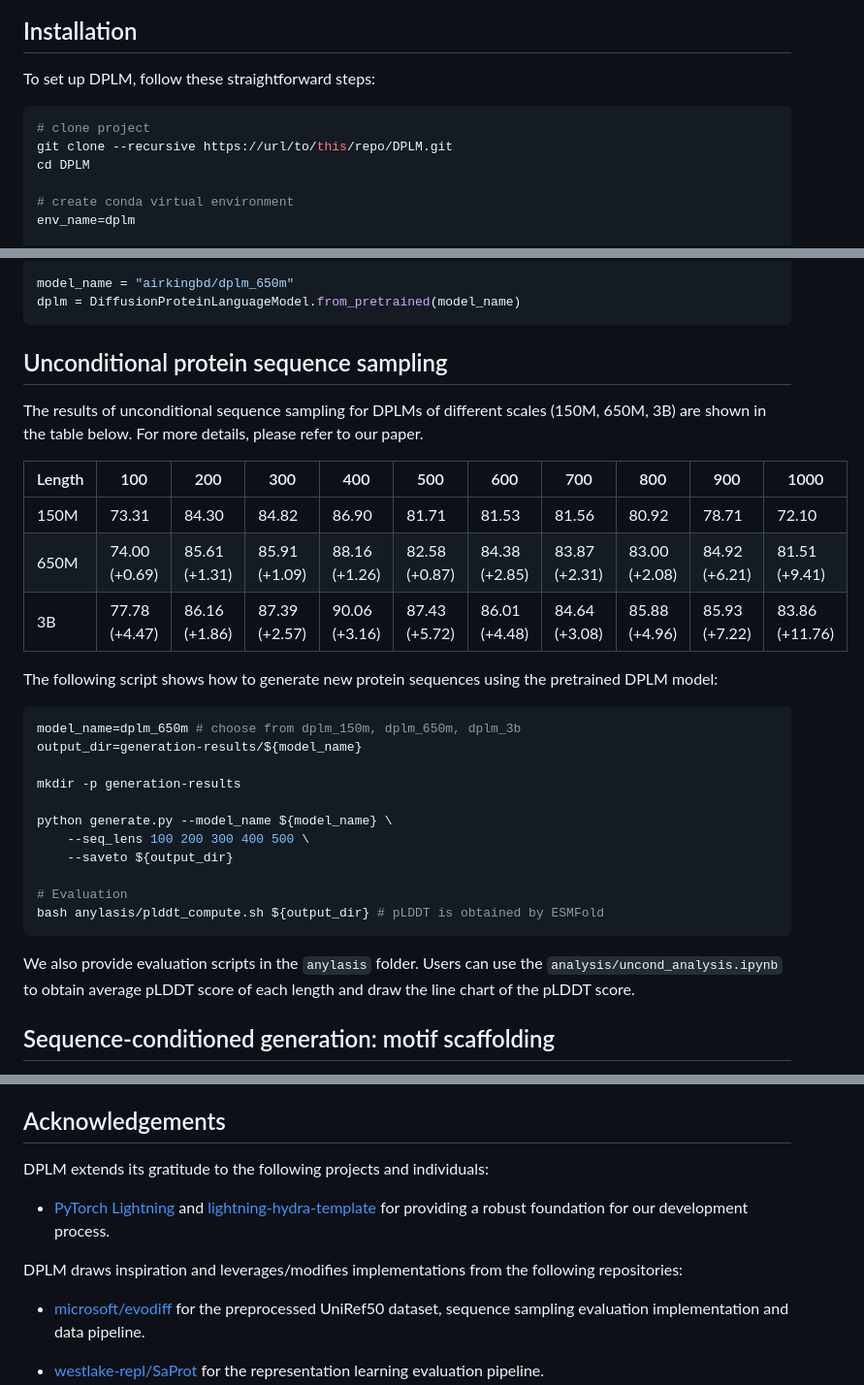
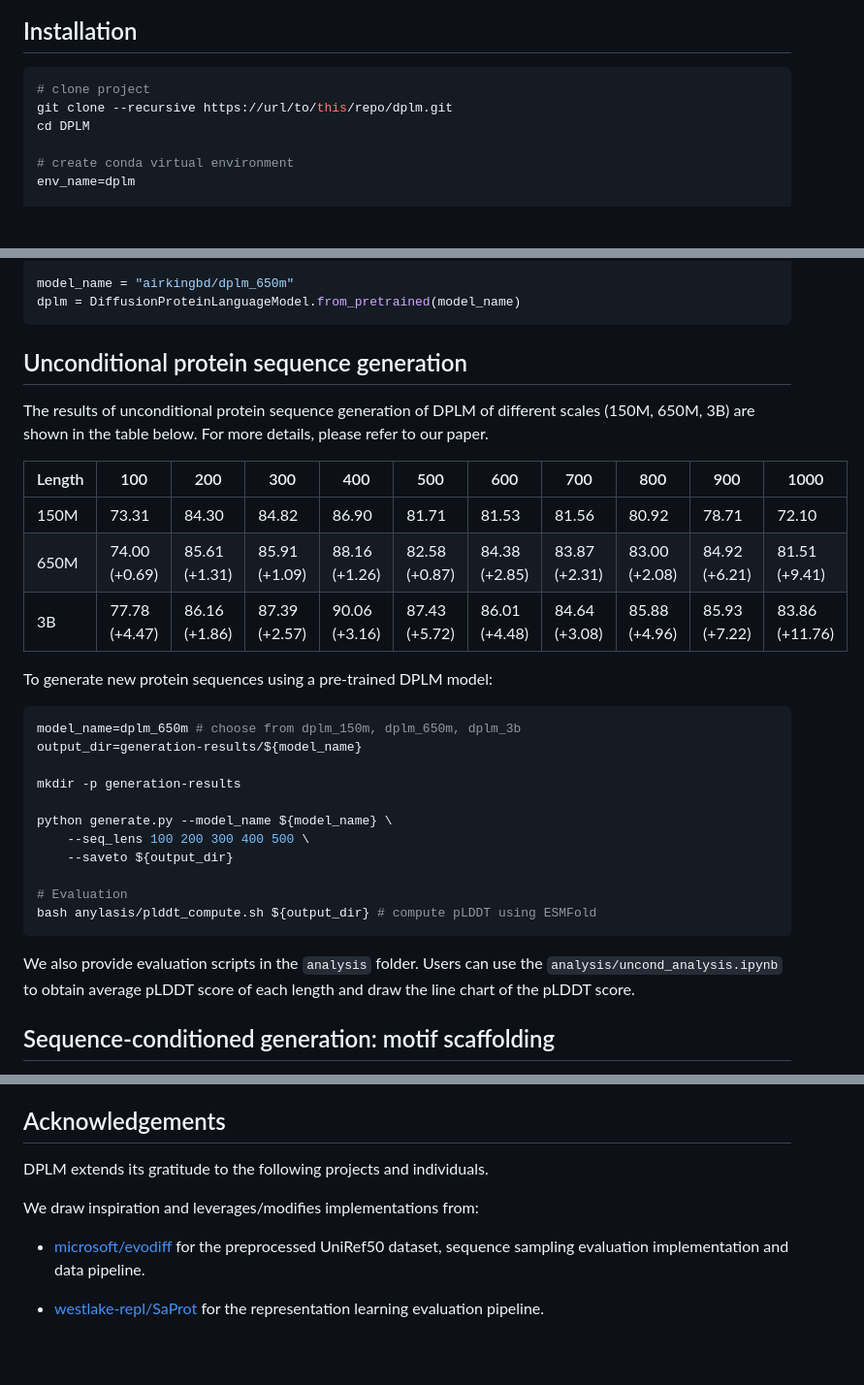
Before and after one commit to bytedance/dplm, a Markdown page: README.md, 3 parts joined by grey strips. Shown: that part at 97% size. GitHub-like rendering; blank space fills up the shorter version.

````diff
--- a/README.md
+++ b/README.md
@@ -33,11 +24,9 @@ We develop DPLM based on the [ByProt](https://github.com/BytedProtein/ByProt), w
 
 ## Installation
 
-To set up DPLM, follow these straightforward steps:
-
 ```bash
 # clone project
-git clone --recursive https://url/to/this/repo/DPLM.git
+git clone --recursive https://url/to/this/repo/dplm.git
 cd DPLM
 
 # create conda virtual environment
@@ -107,9 +94,9 @@ model_name = "airkingbd/dplm_650m"
 dplm = DiffusionProteinLanguageModel.from_pretrained(model_name)
 ```
 
-## Unconditional protein sequence sampling
+## Unconditional protein sequence generation
 
-The results of unconditional sequence sampling for DPLMs of different scales (150M, 650M, 3B) are shown in the table below. For more details, please refer to our paper.
+The results of unconditional protein sequence generation of DPLM of different scales (150M, 650M, 3B) are shown in the table below. For more details, please refer to our paper.
 
 
 | Length | 100           | 200           | 300           | 400           | 500           | 600           | 700           | 800           | 900            | 1000           |
@@ -118,7 +105,7 @@ The results of unconditional sequence sampling for DPLMs of different scales (15
 | 650M   | 74.00 (+0.69) | 85.61 (+1.31) | 85.91 (+1.09) | 88.16 (+1.26) | 82.58 (+0.87) | 84.38 (+2.85) | 83.87 (+2.31) | 83.00 (+2.08) | 84.92  (+6.21) | 81.51  (+9.41) |
 | 3B     | 77.78 (+4.47) | 86.16 (+1.86) | 87.39 (+2.57) | 90.06 (+3.16) | 87.43 (+5.72) | 86.01 (+4.48) | 84.64 (+3.08) | 85.88 (+4.96) | 85.93 (+7.22)  | 83.86 (+11.76) |
 
-The following script shows how to generate new protein sequences using the pretrained DPLM model:
+To generate new protein sequences using a pre-trained DPLM model:
 
 ```bash
 model_name=dplm_650m # choose from dplm_150m, dplm_650m, dplm_3b
@@ -131,10 +118,10 @@ python generate.py --model_name ${model_name} \
 	--saveto ${output_dir}
 
 # Evaluation
-bash anylasis/plddt_compute.sh ${output_dir} # pLDDT is obtained by ESMFold
+bash anylasis/plddt_compute.sh ${output_dir} # compute pLDDT using ESMFold
 ```
 
-We also provide evaluation scripts in the  `anylasis` folder. Users can use the `analysis/uncond_analysis.ipynb` to obtain average pLDDT score of each length and draw the line chart of the pLDDT score.
+We also provide evaluation scripts in the  `analysis` folder. Users can use the `analysis/uncond_analysis.ipynb` to obtain average pLDDT score of each length and draw the line chart of the pLDDT score.
 
 ## Sequence-conditioned generation: motif scaffolding
 
@@ -246,12 +233,9 @@ The training and evaluation pipeline is based on the [Saprot](https://github.com
 
 ## Acknowledgements
 
-DPLM extends its gratitude to the following projects and individuals:
+DPLM extends its gratitude to the following projects and individuals.
 
-- [PyTorch Lightning](https://www.pytorchlightning.ai/) and [lightning-hydra-template](https://github.com/ashleve/lightning-hydra-template) for providing a robust foundation for our development process.
-
-DPLM draws inspiration and leverages/modifies implementations from the following repositories:
-
+We draw inspiration and leverages/modifies implementations from:
 - [microsoft/evodiff](https://github.com/microsoft/evodiff) for the preprocessed UniRef50 dataset, sequence sampling evaluation implementation and data pipeline.
 - [westlake-repl/SaProt](https://github.com/westlake-repl/SaProt/tree/main) for the representation learning evaluation pipeline.
 
````
Also changed, not shown: other parts of README.md (+16 -27 lines).
